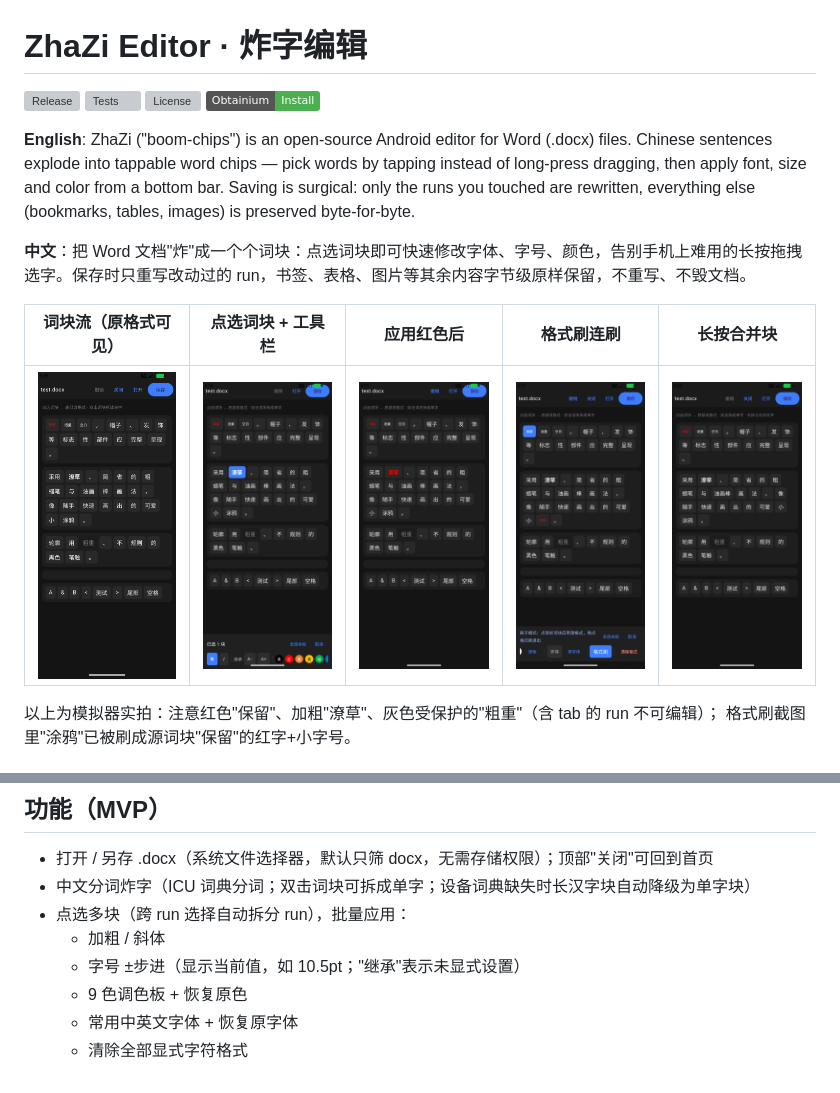
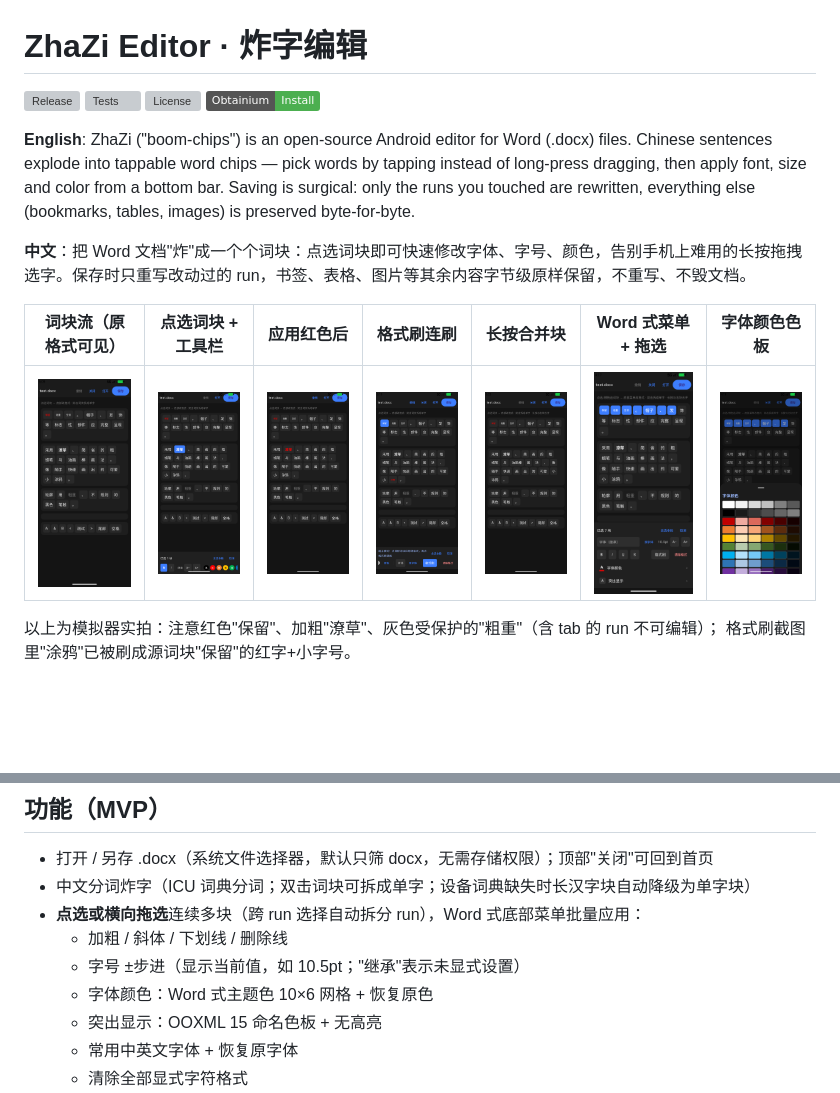
Before and after one commit to zy2755/zhazi-editor, a Markdown page: README.md, 2 parts joined by grey strips. GitHub-like rendering; pictures changed too: docs/screenshot-palette.png (added), docs/screenshot-sheet-drag.png (added); badges without logos; blank space fills up the shorter version; grey boxes are pictures that could not be loaded.

```diff
--- a/README.md
+++ b/README.md
@@ -9,9 +9,9 @@
 
 **中文**：把 Word 文档"炸"成一个个词块：点选词块即可快速修改字体、字号、颜色，告别手机上难用的长按拖拽选字。保存时只重写改动过的 run，书签、表格、图片等其余内容字节级原样保留，不重写、不毁文档。
 
-| 词块流（原格式可见） | 点选词块 + 工具栏 | 应用红色后 | 格式刷连刷 | 长按合并块 |
-| --- | --- | --- | --- | --- |
-| ![](docs/screenshot-chips.png) | ![](docs/screenshot-select.png) | ![](docs/screenshot-applied.png) | ![](docs/screenshot-brush.png) | ![](docs/screenshot-merge.png) |
+| 词块流（原格式可见） | 点选词块 + 工具栏 | 应用红色后 | 格式刷连刷 | 长按合并块 | Word 式菜单 + 拖选 | 字体颜色色板 |
+| --- | --- | --- | --- | --- | --- | --- |
+| ![](docs/screenshot-chips.png) | ![](docs/screenshot-select.png) | ![](docs/screenshot-applied.png) | ![](docs/screenshot-brush.png) | ![](docs/screenshot-merge.png) | ![](docs/screenshot-sheet-drag.png) | ![](docs/screenshot-palette.png) |
 
 以上为模拟器实拍：注意红色"保留"、加粗"潦草"、灰色受保护的"粗重"（含 tab 的 run 不可编辑）；
 格式刷截图里"涂鸦"已被刷成源词块"保留"的红字+小字号。
@@ -27,10 +27,11 @@
 
 - 打开 / 另存 .docx（系统文件选择器，默认只筛 docx，无需存储权限）；顶部"关闭"可回到首页
 - 中文分词炸字（ICU 词典分词；双击词块可拆成单字；设备词典缺失时长汉字块自动降级为单字块）
-- 点选多块（跨 run 选择自动拆分 run），批量应用：
-  - 加粗 / 斜体
+- **点选或横向拖选**连续多块（跨 run 选择自动拆分 run），Word 式底部菜单批量应用：
+  - 加粗 / 斜体 / 下划线 / 删除线
   - 字号 ±步进（显示当前值，如 10.5pt；"继承"表示未显式设置）
-  - 9 色调色板 + 恢复原色
+  - 字体颜色：Word 式主题色 10×6 网格 + 恢复原色
+  - 突出显示：OOXML 15 命名色板 + 无高亮
   - 常用中英文字体 + 恢复原字体
   - 清除全部显式字符格式
 - **格式刷**：选中源词块 → 点"格式刷" → 连续点目标词块应用同款格式（源没有的属性，目标也重置回继承）；再点格式刷退出
```
Also changed, not shown: other parts of README.md (+1 -1 lines), 7 other files.
